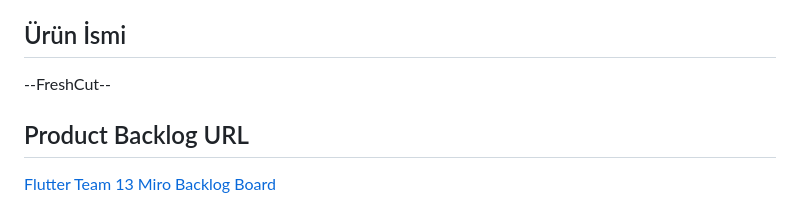
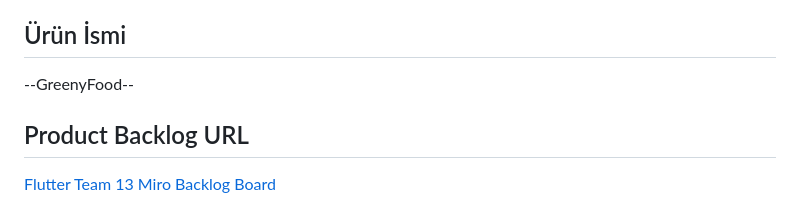
Before and after one commit to Scerayass/F-13-Bootcamp, a Markdown page: README.md, the part around the change. GitHub-like rendering.

```diff
--- a/README.md
+++ b/README.md
@@ -14,7 +14,7 @@ FLUTTER TAKIM 13
 
 ## Ürün İsmi
 
---FreshCut--
+--GreenyFood--
 
 ## Product Backlog URL
 
```
